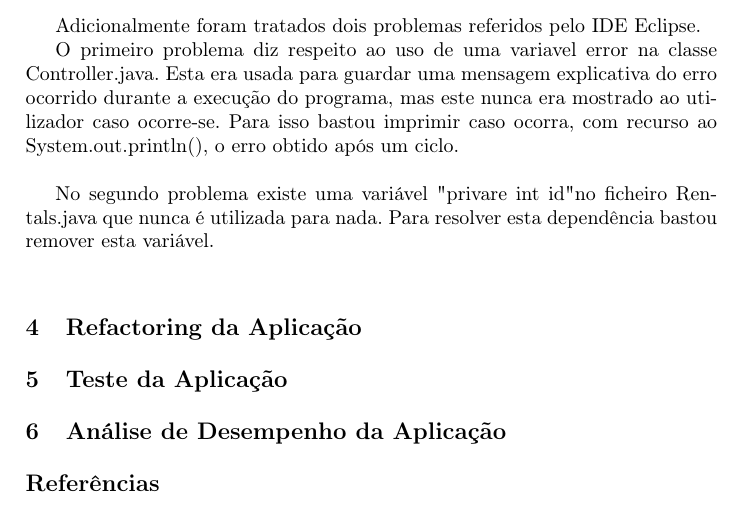
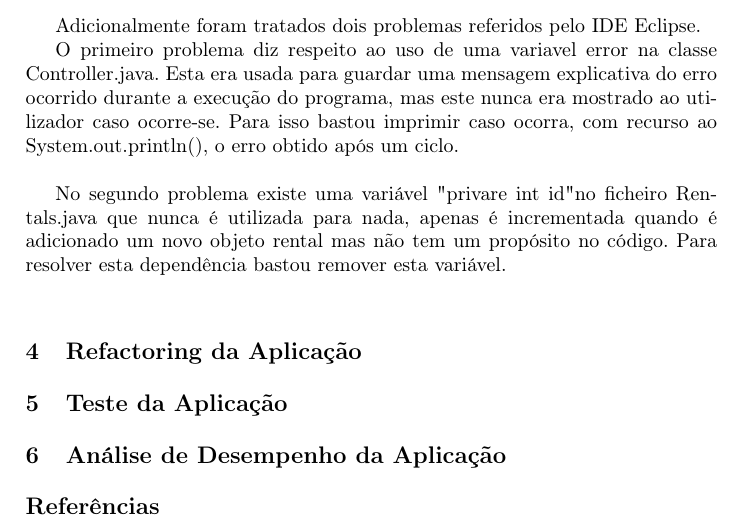
Before and after one commit to henriquejosefaria/projetoATS, a LaTeX paper (relatorio/report.tex, which reads relatorio/tarefa1.tex): part of page 13 of 13, cut so that both start at the same text. Compiled offline with pdfLaTeX.

Commit message:
anterior for error no controler, este foi o id no Rental

```diff
--- a/relatorio/tarefa1.tex
+++ b/relatorio/tarefa1.tex
@@ -626,4 +626,4 @@ Ficheiros: Traffic.java e Weather.java
 
 \par O primeiro problema diz respeito ao uso de uma variavel error na classe Controller.java. Esta era usada para guardar uma mensagem explicativa do erro ocorrido durante a execução do programa, mas este nunca era mostrado ao utilizador caso ocorre-se. Para isso bastou imprimir caso ocorra, com recurso ao System.out.println(), o erro obtido após um ciclo.\newline
 
-\par No segundo problema existe uma variável "privare int id" no ficheiro Rentals.java que nunca é utilizada para nada. Para resolver esta dependência bastou remover esta variável.\newline
+\par No segundo problema existe uma variável "privare int id" no ficheiro Rentals.java que nunca é utilizada para nada, apenas é incrementada quando é adicionado um novo objeto rental mas não tem um propósito no código. Para resolver esta dependência bastou remover esta variável.\newline
```
